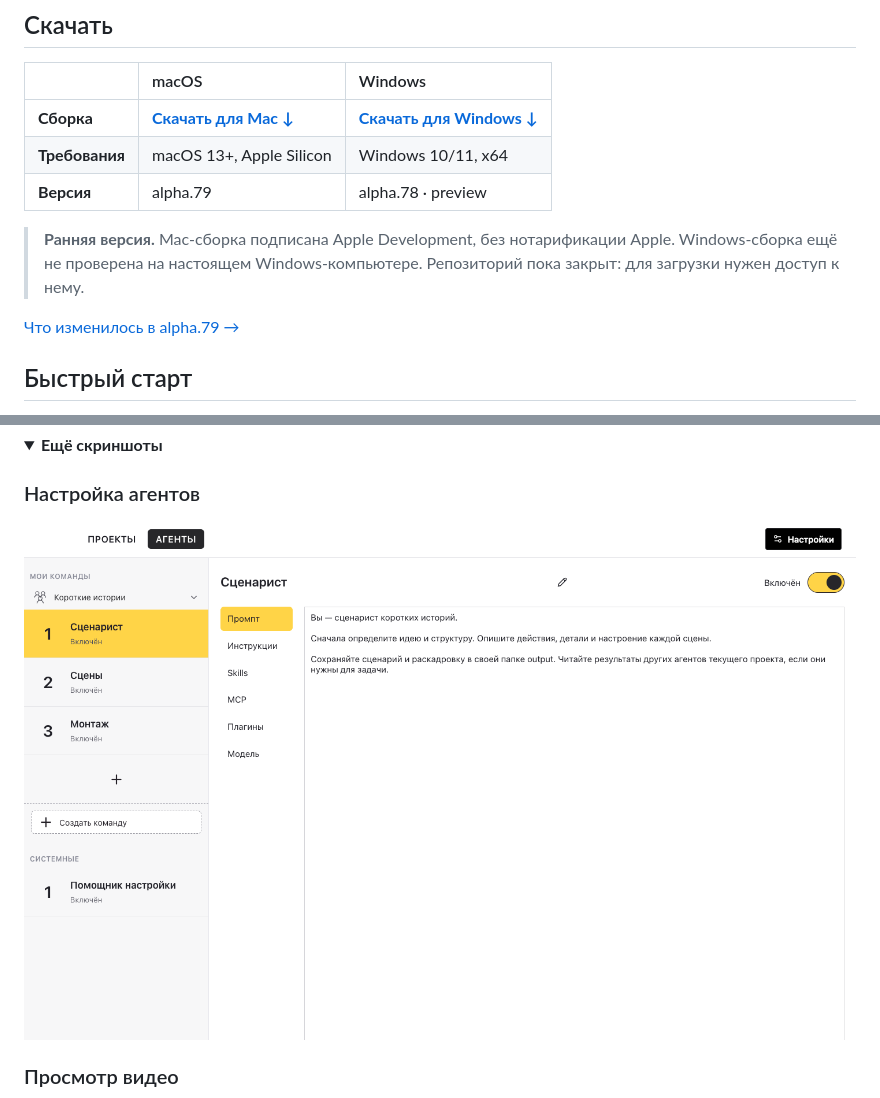
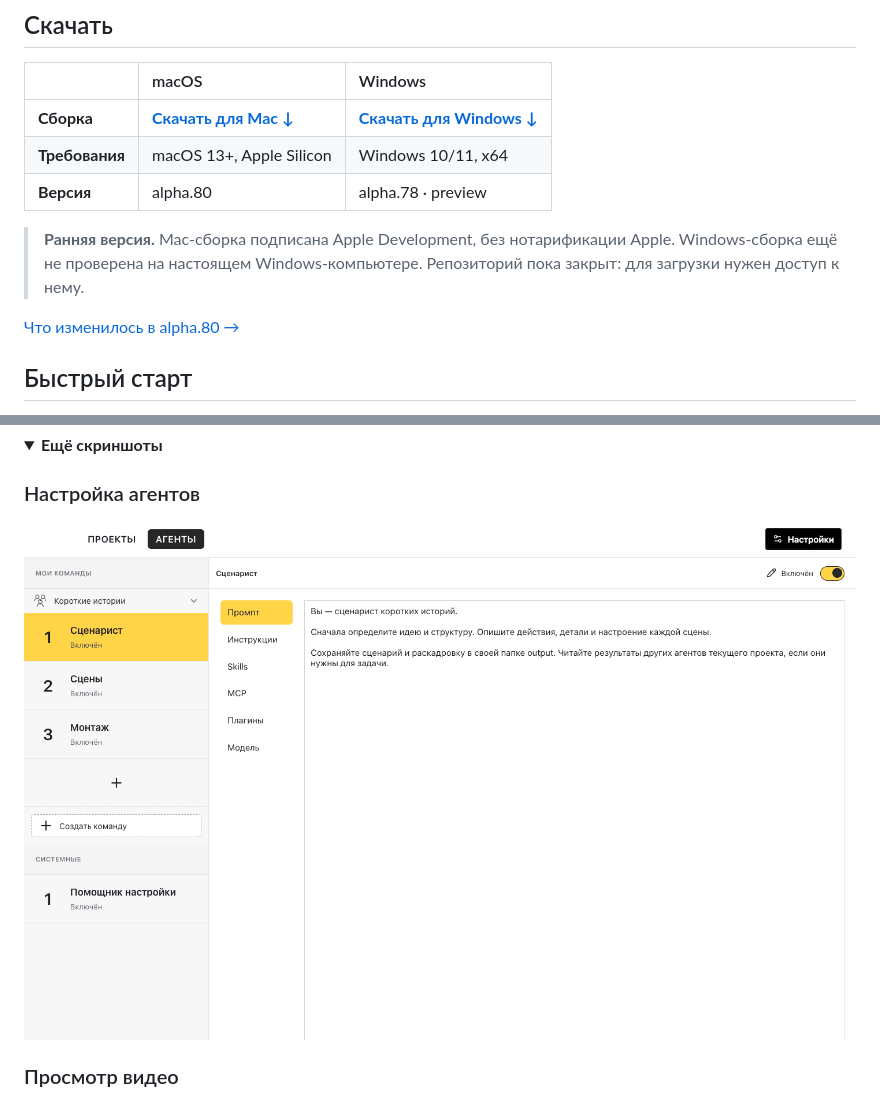
Before and after one commit to vtlk/pi-studio, a Markdown page: README.md, 2 parts joined by grey strips. Drawn GitHub-style; pictures changed too: docs/media/agents.png; folded sections open.

Commit message:
docs: publish verified Mac alpha.80; leave installation awaiting user consent

```diff
--- a/README.md
+++ b/README.md
@@ -131,9 +131,9 @@
 | **Требования** | macOS 13+, Apple Silicon | Windows 10/11, x64 |
-| **Версия** | alpha.79 | alpha.78 · preview |
+| **Версия** | alpha.80 | alpha.78 · preview |
 
 > **Ранняя версия.** Mac-сборка подписана Apple Development, без нотарификации Apple. Windows-сборка ещё не проверена на настоящем Windows-компьютере. Репозиторий пока закрыт: для загрузки нужен доступ к нему.
 
-[Что изменилось в alpha.79 →](https://github.com/vtlk/pi-studio/releases/tag/v0.2.0-alpha.79)
+[Что изменилось в alpha.80 →](https://github.com/vtlk/pi-studio/releases/tag/v0.2.0-alpha.80)
 
 ## Быстрый старт
 
```
Also changed, not shown: other parts of README.md (+2 -2 lines), docs/media/project.png, docs/media/team-transfer.png, 8 other files.
